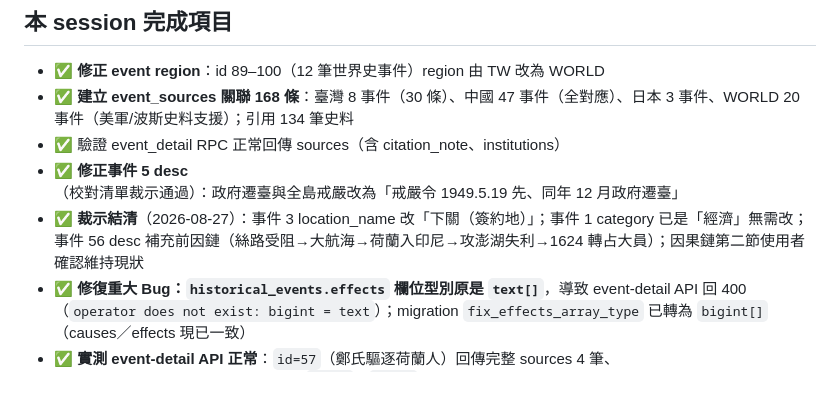
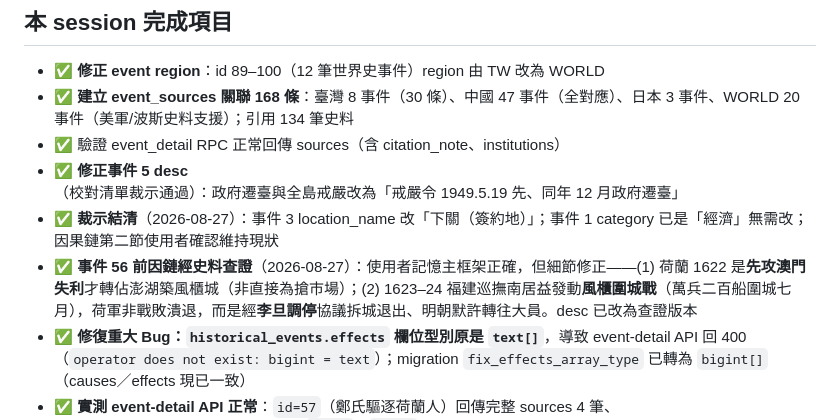
Before and after one commit to dream23-byte/taiwan-historical-sources, a Markdown page: handoff.md, the part around the change. Drawn GitHub-style; blank space fills up the shorter version.

Commit message:
docs: 事件56前因鏈經史料查證修正（澳門失利→風櫃圍城戰→李旦調停→轉大員）

```diff
--- a/handoff.md
+++ b/handoff.md
@@ -19,7 +19,8 @@
 - ✅ **建立 event_sources 關聯 168 條**：臺灣 8 事件（30 條）、中國 47 事件（全對應）、日本 3 事件、WORLD 20 事件（美軍/波斯史料支援）；引用 134 筆史料
 - ✅ 驗證 event_detail RPC 正常回傳 sources（含 citation_note、institutions）
 - ✅ **修正事件 5 desc**（校對清單裁示通過）：政府遷臺與全島戒嚴改為「戒嚴令 1949.5.19 先、同年 12 月政府遷臺」
-- ✅ **裁示結清**（2026-08-27）：事件 3 location_name 改「下關（簽約地）」；事件 1 category 已是「經濟」無需改；事件 56 desc 補充前因鏈（絲路受阻→大航海→荷蘭入印尼→攻澎湖失利→1624 轉占大員）；因果鏈第二節使用者確認維持現狀
+- ✅ **裁示結清**（2026-08-27）：事件 3 location_name 改「下關（簽約地）」；事件 1 category 已是「經濟」無需改；因果鏈第二節使用者確認維持現狀
+- ✅ **事件 56 前因鏈經史料查證**（2026-08-27）：使用者記憶主框架正確，但細節修正——(1) 荷蘭 1622 是**先攻澳門失利**才轉佔澎湖築風櫃城（非直接為搶市場）；(2) 1623–24 福建巡撫南居益發動**風櫃圍城戰**（萬兵二百船圍城七月），荷軍非戰敗潰退，而是經**李旦調停**協議拆城退出、明朝默許轉往大員。desc 已改為查證版本
 - ✅ **修復重大 Bug：`historical_events.effects` 欄位型別原是 `text[]`**，導致 event-detail API 回 400（`operator does not exist: bigint = text`）；migration `fix_effects_array_type` 已轉為 `bigint[]`（causes／effects 現已一致）
 - ✅ **實測 event-detail API 正常**：`id=57`（鄭氏驅逐荷蘭人）回傳完整 sources 4 筆、causes/effects/contemporaries 正確；`id=47`、`id=99` 亦正常
 - ✅ 更新 sources/AGENTS.md（檢索指引欄位說明已完成，本 session 無新增工具變更）
```
Also changed, not shown: docs/校對清單_臺灣事件MVP.md (+1 -1 lines).
